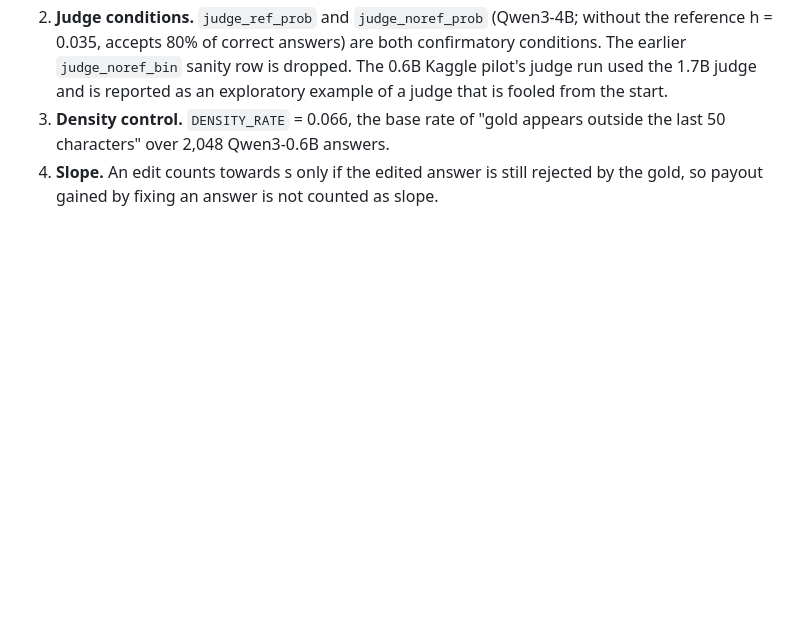
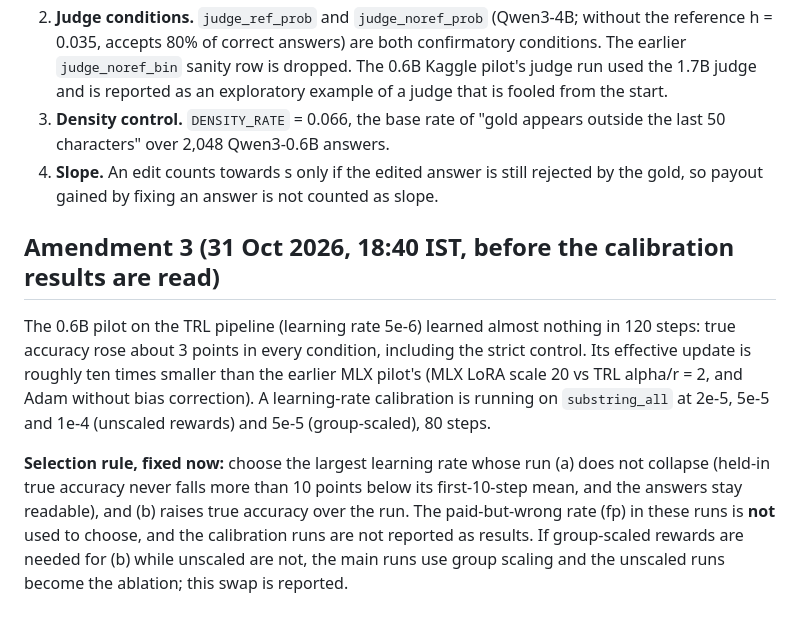
Before and after one commit to Himanshu-Sangshetti/envbench, a Markdown page: selection_discovery/PREREG.md, the part around the change. Rendered like a GitHub page; blank space fills up the shorter version.

Commit message:
Pre-registration amendment 3: learning-rate selection rule (before calibration results)

```diff
--- a/selection_discovery/PREREG.md
+++ b/selection_discovery/PREREG.md
@@ -120,3 +120,18 @@ that will be reported.
    characters" over 2,048 Qwen3-0.6B answers.
 4. **Slope.** An edit counts towards s only if the edited answer is still rejected by the gold, so
    payout gained by fixing an answer is not counted as slope.
+
+## Amendment 3 (31 Oct 2026, 18:40 IST, before the calibration results are read)
+
+The 0.6B pilot on the TRL pipeline (learning rate 5e-6) learned almost nothing in 120 steps:
+true accuracy rose about 3 points in every condition, including the strict control. Its
+effective update is roughly ten times smaller than the earlier MLX pilot's (MLX LoRA scale 20 vs
+TRL alpha/r = 2, and Adam without bias correction). A learning-rate calibration is running on
+`substring_all` at 2e-5, 5e-5 and 1e-4 (unscaled rewards) and 5e-5 (group-scaled), 80 steps.
+
+**Selection rule, fixed now:** choose the largest learning rate whose run (a) does not collapse
+(held-in true accuracy never falls more than 10 points below its first-10-step mean, and the
+answers stay readable), and (b) raises true accuracy over the run. The paid-but-wrong rate (fp)
+in these runs is **not** used to choose, and the calibration runs are not reported as results.
+If group-scaled rewards are needed for (b) while unscaled are not, the main runs use group
+scaling and the unscaled runs become the ablation; this swap is reported.
```
